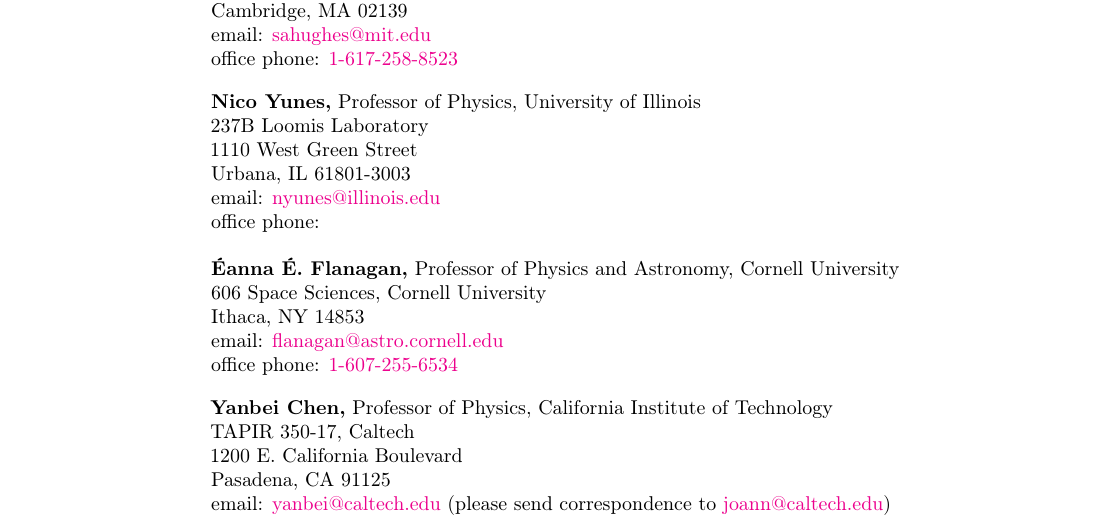
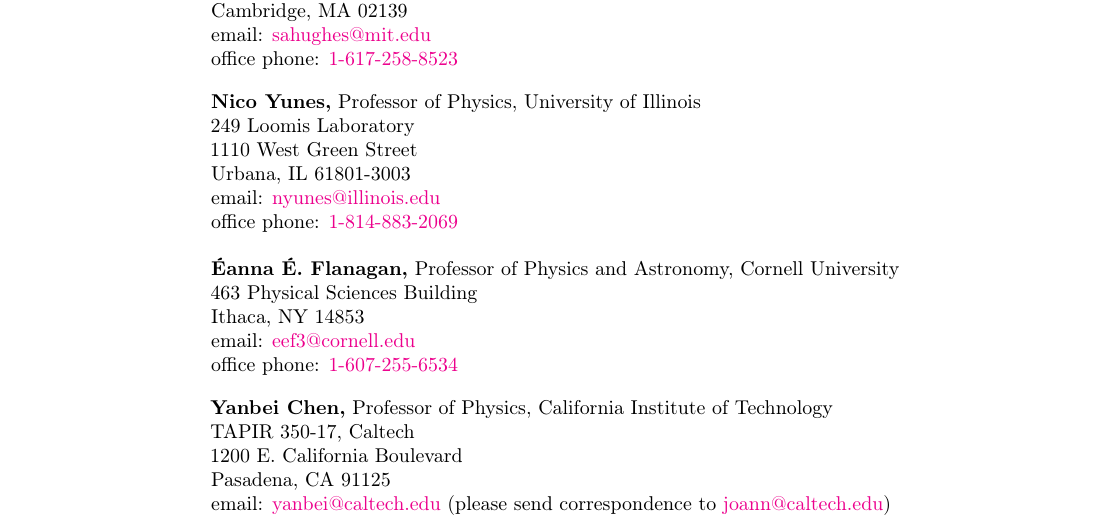
Before and after one commit to duetosymmetry/cv, a LaTeX CV (LeoCStein.tex): part of page 8 of 8, cut so that both start at the same text. Compiled offline with pdfLaTeX.

Commit message:
Update contact infos

```diff
--- a/LeoCStein.tex
+++ b/LeoCStein.tex
@@ -368,18 +368,18 @@
 \par
 \parbox{\textwidth}{%
 {\bf Nico~Yunes,} Professor of Physics, University of Illinois\\
-237B Loomis Laboratory\\
+249 Loomis Laboratory\\
 1110 West Green Street\\
 Urbana, IL 61801-3003\\
 email: \href{mailto:nyunes@illinois.edu}{nyunes@illinois.edu} \\
-office phone: }
+office phone: \href{tel:1-814-883-2069}{1-814-883-2069}}
 \par
 \parbox{\textwidth}{%
 {\bf {\'E}anna~{\'E}.~Flanagan,} Professor of Physics and Astronomy,
 Cornell University\\
-606 Space Sciences, Cornell University\\
+463 Physical Sciences Building\\
 Ithaca, NY 14853\\
-email: \href{mailto:flanagan@astro.cornell.edu}{flanagan@astro.cornell.edu}\\
+email: \href{mailto:eef3@cornell.edu}{eef3@cornell.edu}\\
 office phone: \href{tel:1-607-255-6534}{1-607-255-6534}}
 \par
 \parbox{\textwidth}{%
```
